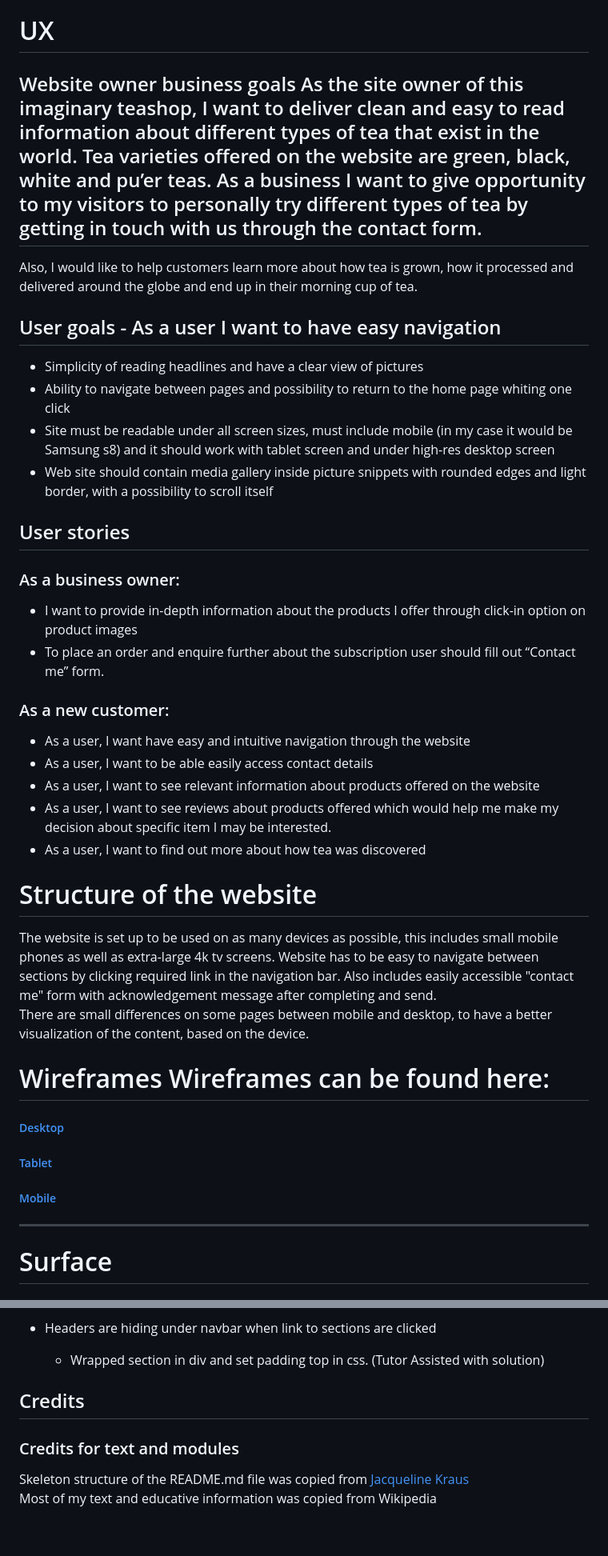
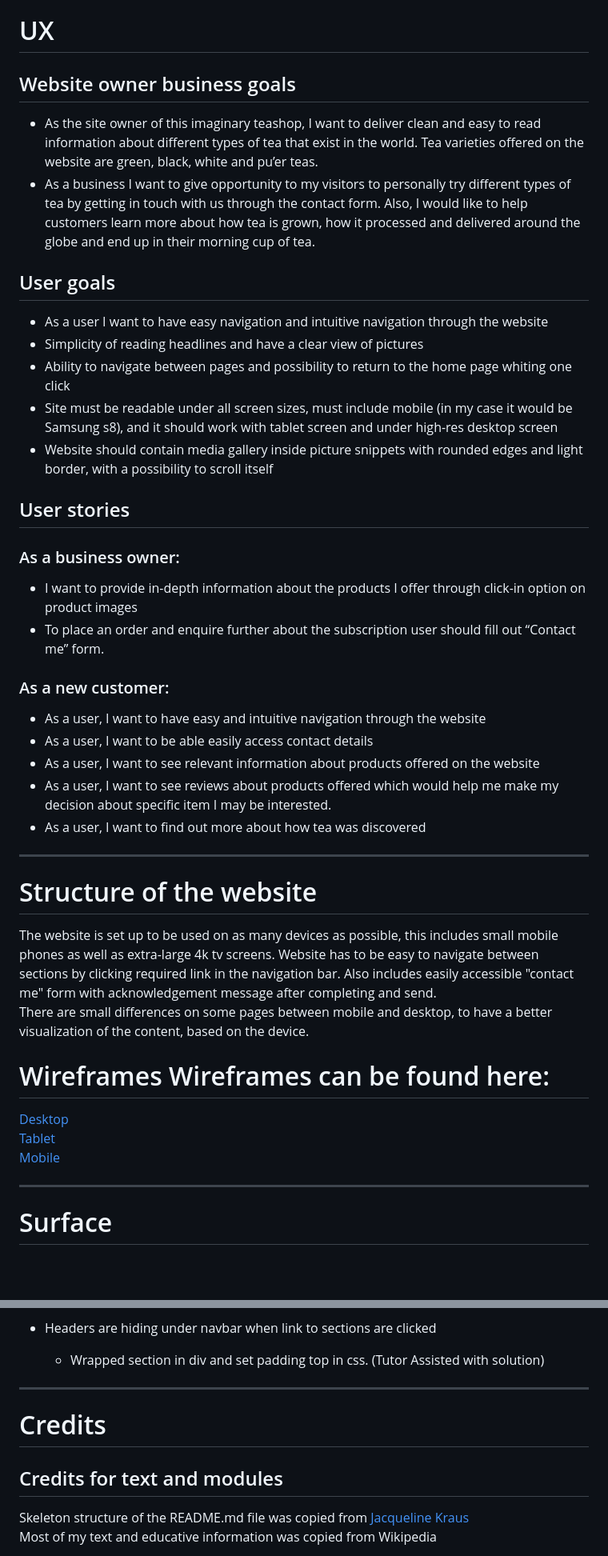
Before and after one commit to Code-Institute-Submissions/alexandergrib-ms1_submission, a Markdown page: README.md, 2 parts joined by grey strips. Shown: that part at 80% size. Rendered like a GitHub page; blank space fills up the shorter version.

```diff
--- a/README.md
+++ b/README.md
@@ -26,21 +28,25 @@
 
 
 # UX
- ## Website owner business goals As the site owner of this imaginary teashop, I want to deliver clean and easy to read information about different types of tea that exist in the world.  Tea varieties offered on the website are green, black, white and pu’er teas. As a business I want to give opportunity to my visitors to personally try different types of tea by getting in touch with us through the contact form.
-Also, I would like to help customers learn more about how tea is grown, how it processed and delivered around the globe and end up in their morning cup of tea.
+ ## Website owner business goals
+ - As the site owner of this imaginary teashop, I want to deliver clean and easy to read information about different types of tea that exist in the world.  Tea varieties offered on the website are green, black, white and pu’er teas.
+ -  As a business I want to give opportunity to my visitors to personally try different types of tea by getting in touch with us through the contact form.    Also, I would like to help customers learn more about how tea is grown, how it processed and delivered around the globe and end up in their morning cup of tea.
 
 
 
-## User goals - As a user I want to have easy navigation
+## User goals
+
+- As a user I want to have easy navigation and intuitive navigation through the website
 - Simplicity of reading headlines and have a clear view of pictures
 - Ability to navigate between pages and possibility to return to the home page whiting one click
-- Site must be readable under all screen sizes, must include mobile (in my case it would be Samsung s8) and it should work with tablet screen and under high-res desktop screen
-- Web site should contain media gallery inside picture snippets with rounded edges and light border, with a possibility to scroll itself
+- Site must be readable under all screen sizes, must include mobile (in my case it would be Samsung s8), and it should work with tablet screen and under high-res desktop screen
+- Website should contain media gallery inside picture snippets with rounded edges and light border, with a possibility to scroll itself
 
 
 ## User stories
 
 ### As a business owner:
+
 - I want to provide in-depth information about the products I offer through  click-in option on product images
 - To place an order and enquire further about the subscription user should fill out  “Contact me” form.
 
@@ -48,11 +54,13 @@ Also, I would like to help customers learn more about how tea is grown, how it p
 
 ### As a new customer:
 
-- As a user, I want have easy and intuitive navigation through the website
+- As a user, I want to have easy and intuitive navigation through the website
 - As a user, I want to be able easily access contact details
 - As a user, I want to see relevant information about products offered on the website
 - As a user, I want to see reviews about products offered which would help me make my decision about specific item I may be interested.
 - As a user, I want to find out more about how tea was discovered
+
+---
 
 # Structure of the website
 
@@ -61,10 +69,12 @@ There are small differences on some pages between mobile and desktop, to have a
 
 # Wireframes Wireframes can be found here:
 
-##### [Desktop](wireframes/desktop.png)
-##### [Tablet](wireframes/tablet.png)
-##### [Mobile](wireframes/mobile.png)
+ [Desktop](wireframes/desktop.png)
+ [Tablet](wireframes/tablet.png)
+ [Mobile](wireframes/mobile.png)
+
  ---
+
  # Surface
 
   ## Fonts
@@ -299,11 +338,11 @@ Further reading and troubleshooting on cloning a repository from GitHub  [here](
 - Headers are hiding under navbar when link to sections are clicked
   - Wrapped section in div and set padding top in css. (Tutor Assisted with solution)
 
+---
 
+# Credits
 
-## Credits
-
-### Credits for text and modules
+## Credits for text and modules
 
 Skeleton structure of the README.md file was copied from [Jacqueline Kraus](https://github.com/jacqueline-kraus/MS1-Discover-NZ)
 Most of my text and educative information was copied from Wikipedia
```
Also changed, not shown: other parts of README.md (+42 -11 lines), assets/img/w3_html.png (added), 2 other files.
